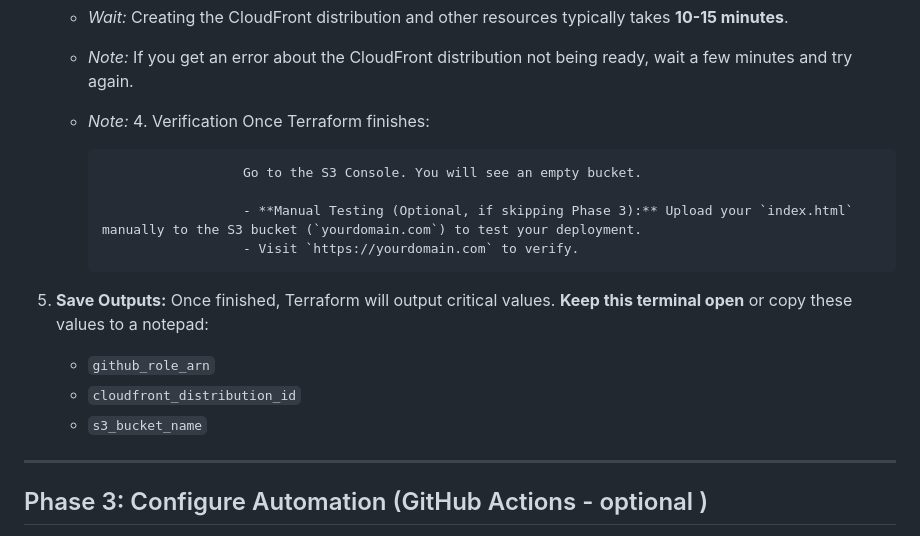
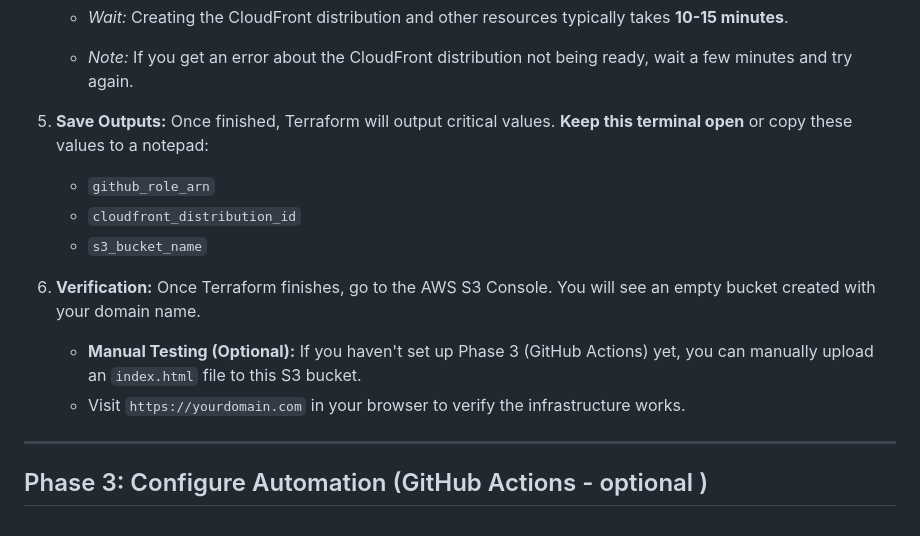
Before and after one commit to ayushukla02/staticwebsite-hosting-infra-aws, a Markdown page: readme.md, the part around the change printed below. Drawn GitHub-style.

```diff
--- a/readme.md
+++ b/readme.md
@@ -182,19 +182,18 @@ _Objective: Use Infrastructure as Code to build the S3 Bucket, CloudFront Distri
 
     - _Note:_ If you get an error about the CloudFront distribution not being ready, wait a few minutes and try again.
 
-    - _Note:_ 4. Verification
-      Once Terraform finishes:
-
-                            Go to the S3 Console. You will see an empty bucket.
-
-                            - **Manual Testing (Optional, if skipping Phase 3):** Upload your `index.html` manually to the S3 bucket (`yourdomain.com`) to test your deployment.
-                            - Visit `https://yourdomain.com` to verify.
 
 5.  **Save Outputs:**
     Once finished, Terraform will output critical values. **Keep this terminal open** or copy these values to a notepad:
     - `github_role_arn`
     - `cloudfront_distribution_id`
     - `s3_bucket_name`
+
+6.  **Verification:**
+    Once Terraform finishes, go to the AWS S3 Console. You will see an empty bucket created with your domain name.
+
+    * **Manual Testing (Optional):** If you haven't set up Phase 3 (GitHub Actions) yet, you can manually upload an `index.html` file to this S3 bucket.
+    * Visit `https://yourdomain.com` in your browser to verify the infrastructure works.
 
 ---
 
```
Also changed, not shown: other parts of readme.md (+2 -2 lines).
